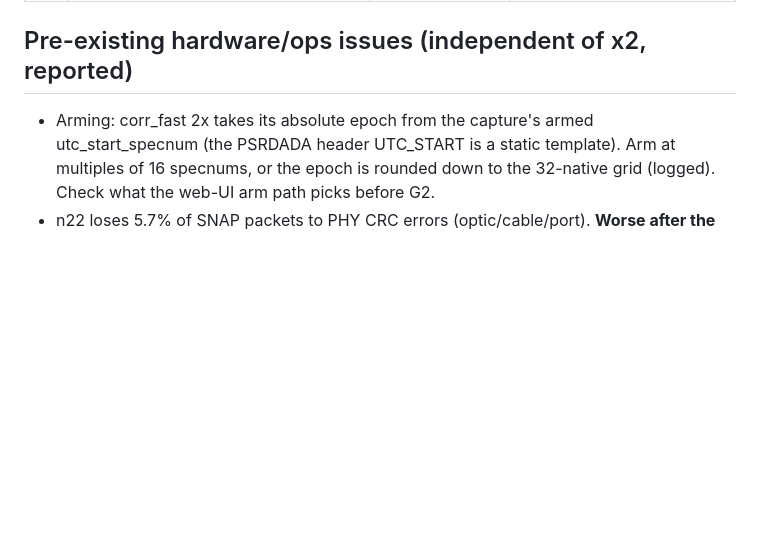
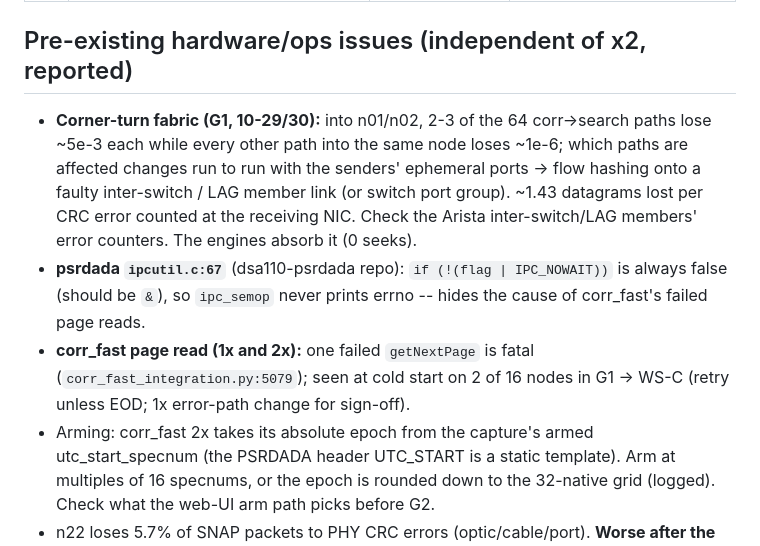
Before and after one commit to dsa110/dsa110-rt, a Markdown page: docs/x2/signoff_ledger.md, the part around the change. GitHub-like rendering; blank space fills up the shorter version.

Commit message:
x2 ledger: G1 findings (path-dependent fabric loss, psrdada ipcutil errno bug, corr_fast page-read fatality)
Co-Authored-By: Claude Opus 5.5 <noreply@anthropic.com>

```diff
--- a/docs/x2/signoff_ledger.md
+++ b/docs/x2/signoff_ledger.md
@@ -48,6 +48,9 @@ Source: `docs/x2/downstream_inventory.md` §0 and §5.
 | P-c | Search-path astrometry vs TNS localization (found by I2, 10-29): for FRB 250924mptq both today's 1x and the 2x chain put the burst at pixel (137, 171) (l 0.009381, m 0.001963 rad); the TNS position (RA 307.7765, Dec 53.849, HA -0.708 deg at the burst) predicts (33.4, ~0) px from the meridian phase centre: ~10 px (7.5') off in each axis, shared by 1x and 2x | I2 (2x == 1x exactly). Follow-up: the cell scale is a pure 45" in both chains (not the cause); legacy beam-search T2 (beam 91, RA 307.962) gives l = 41.5 px, within 1.5 px of the real-time 43 px; every real-time chain shares the bf weights + F21 DEC fold (cal_loader.py, legacy bfCorr formula). Inference (not measured): a ~(+0.0021, +0.0019) rad phase gradient in the live cal solution (~50 s of HA), which the offline TNS localization recalibrates away | check the real-time phase reference against a bright calibrator transit; not an x2 change |
 
 ## Pre-existing hardware/ops issues (independent of x2, reported)
+- **Corner-turn fabric (G1, 10-29/30):** into n01/n02, 2-3 of the 64 corr->search paths lose ~5e-3 each while every other path into the same node loses ~1e-6; which paths are affected changes run to run with the senders' ephemeral ports -> flow hashing onto a faulty inter-switch / LAG member link (or switch port group). ~1.43 datagrams lost per CRC error counted at the receiving NIC. Check the Arista inter-switch/LAG members' error counters. The engines absorb it (0 seeks).
+- **psrdada `ipcutil.c:67`** (dsa110-psrdada repo): `if (!(flag | IPC_NOWAIT))` is always false (should be `&`), so `ipc_semop` never prints errno -- hides the cause of corr_fast's failed page reads.
+- **corr_fast page read (1x and 2x):** one failed `getNextPage` is fatal (`corr_fast_integration.py:5079`); seen at cold start on 2 of 16 nodes in G1 -> WS-C (retry unless EOD; 1x error-path change for sign-off).
 - Arming: corr_fast 2x takes its absolute epoch from the capture's armed utc_start_specnum (the PSRDADA header UTC_START is a static template). Arm at multiples of 16 specnums, or the epoch is rounded down to the 32-native grid (logged). Check what the web-UI arm path picks before G2.
 - n22 loses 5.7% of SNAP packets to PHY CRC errors (optic/cable/port). **Worse after the outage (10-28):** jumbo (8972 B) pings n01 -> h22 lose 66%, small pings 0% — size-dependent CRC loss on h22's 40G port.
 - n01/n02 corner-turn PHY loss 3-7e-4 (CRC + discard bursts).
```
